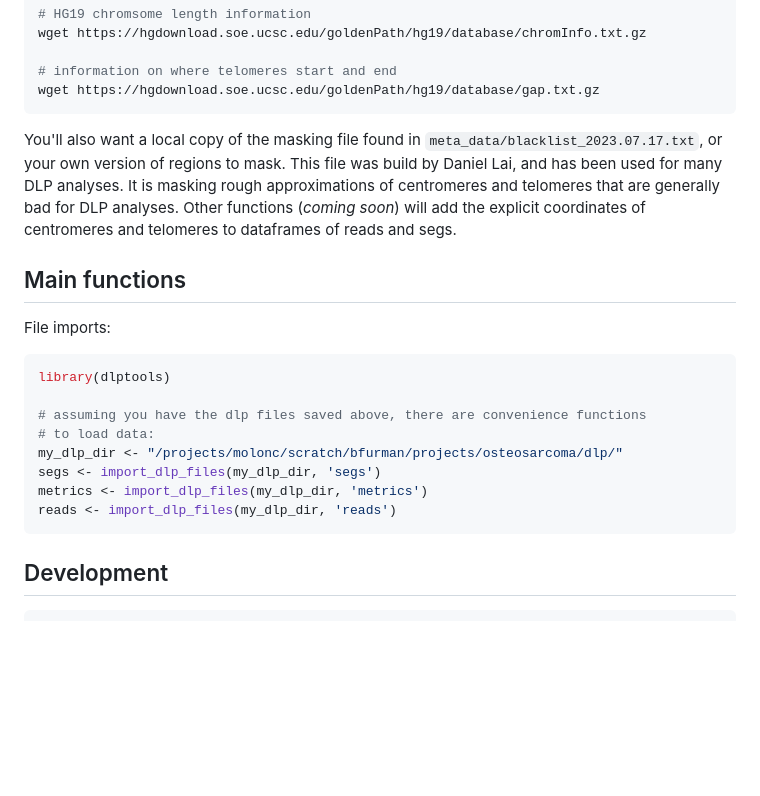
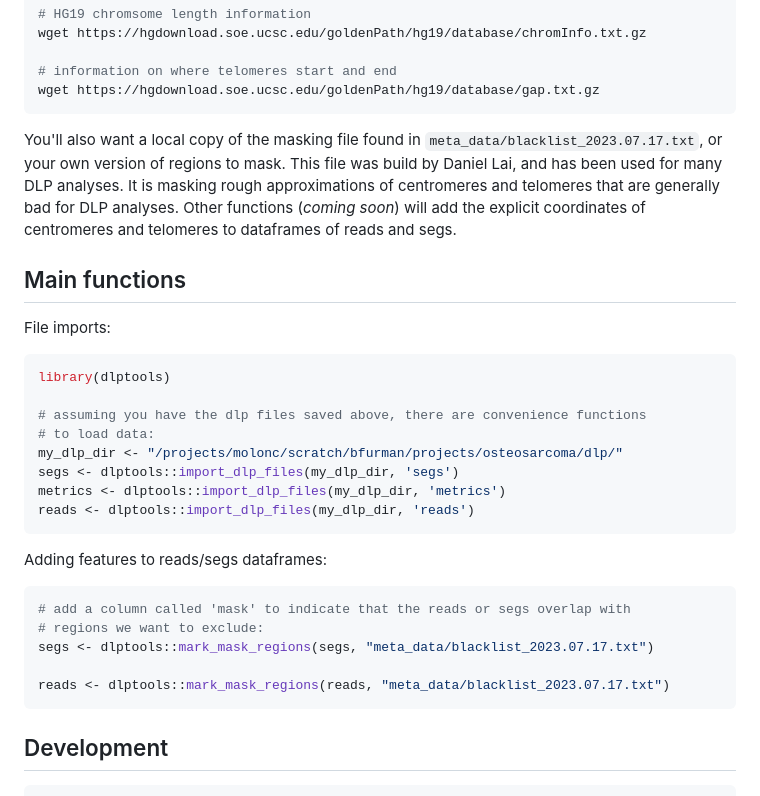
Before and after one commit to molonc/dlptools, a Markdown page: README.md, the part around the change. Rendered like a GitHub page; blank space fills up the shorter version.

Commit message:
docs: describe the new masking and importing code.

````diff
--- a/README.md
+++ b/README.md
@@ -62,9 +62,7 @@ wget https://hgdownload.soe.ucsc.edu/goldenPath/hg19/database/chromInfo.txt.gz
 wget https://hgdownload.soe.ucsc.edu/goldenPath/hg19/database/gap.txt.gz
 ```
 
-
 You'll also want a local copy of the masking file found in `meta_data/blacklist_2023.07.17.txt`, or your own version of regions to mask. This file was build by Daniel Lai, and has been used for many DLP analyses. It is masking rough approximations of centromeres and telomeres that are generally bad for DLP analyses. Other functions (*coming soon*) will add the explicit coordinates of centromeres and telomeres to dataframes of reads and segs.
-
 
 
 ## Main functions
@@ -77,9 +75,20 @@ library(dlptools)
 # assuming you have the dlp files saved above, there are convenience functions
 # to load data:
 my_dlp_dir <- "/projects/molonc/scratch/bfurman/projects/osteosarcoma/dlp/"
-segs <- import_dlp_files(my_dlp_dir, 'segs')
-metrics <- import_dlp_files(my_dlp_dir, 'metrics')
-reads <- import_dlp_files(my_dlp_dir, 'reads')
+segs <- dlptools::import_dlp_files(my_dlp_dir, 'segs')
+metrics <- dlptools::import_dlp_files(my_dlp_dir, 'metrics')
+reads <- dlptools::import_dlp_files(my_dlp_dir, 'reads')
+```
+
+
+Adding features to reads/segs dataframes:
+
+```R
+# add a column called 'mask' to indicate that the reads or segs overlap with
+# regions we want to exclude:
+segs <- dlptools::mark_mask_regions(segs, "meta_data/blacklist_2023.07.17.txt")
+
+reads <- dlptools::mark_mask_regions(reads, "meta_data/blacklist_2023.07.17.txt")
 ```
 
 ## Development
````
